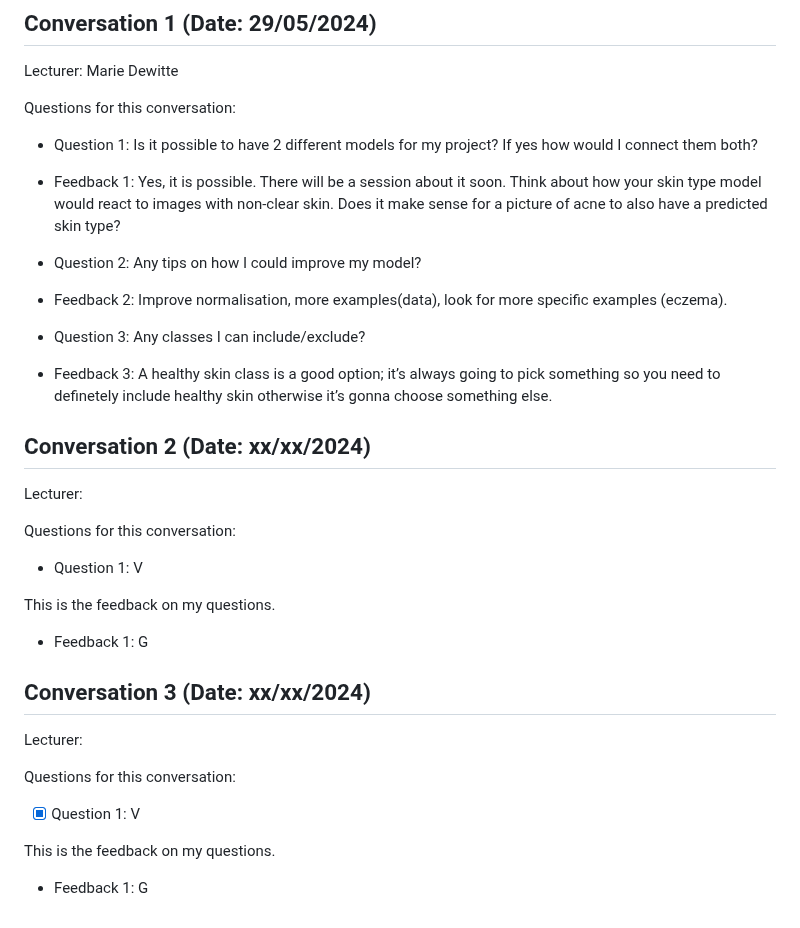
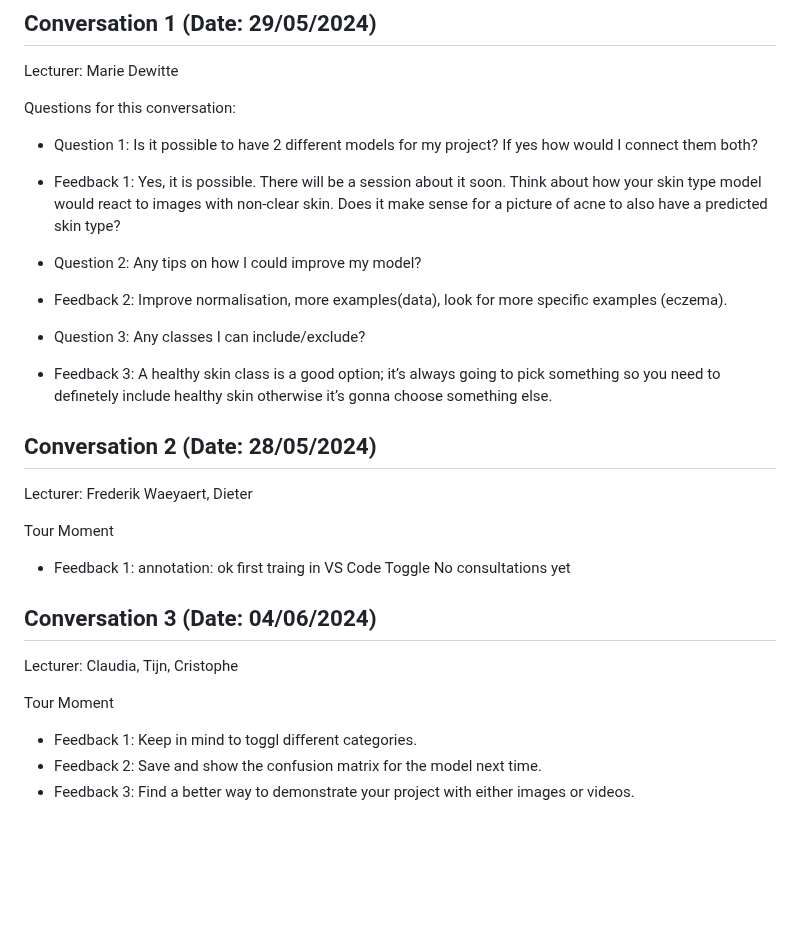
Before and after one commit to howest-mct/2023-2024-projectone-ctai-SathvikaAlla, a Markdown page: Docs/Feedforward.md, the part around the change. GitHub-like rendering; blank space fills up the shorter version.

Commit message:
feedforward updated

```diff
--- a/Docs/Feedforward.md
+++ b/Docs/Feedforward.md
@@ -39,7 +39,6 @@ Lecturer: Marie Dewitte
 Questions for this conversation:
 
 - Question 1: Is it possible to have 2 different models for my project? If yes how would I connect them both?
-
 - Feedback 1: Yes, it is possible. There will be a session about it soon. Think about how your skin type model would react to images with non-clear skin. Does it make sense for a picture of acne to also have a predicted skin type?
 
 - Question 2: Any tips on how I could improve my model?
@@ -48,26 +47,20 @@ Questions for this conversation:
 - Question 3: Any classes I can include/exclude?
 - Feedback 3: A healthy skin class is a good option; it’s always going to pick something so you need to definetely include healthy skin otherwise it’s gonna choose something else.
 
-## Conversation 2 (Date: xx/xx/2024)
+## Conversation 2 (Date: 28/05/2024)
 
-Lecturer:
+Lecturer: Frederik Waeyaert, Dieter
 
-Questions for this conversation:
+Tour Moment
 
-- Question 1: V
+- Feedback 1: annotation: ok first traing in VS Code Toggle No consultations yet
 
-This is the feedback on my questions.
+## Conversation 3 (Date: 04/06/2024)
 
-- Feedback 1: G
+Lecturer: Claudia, Tijn, Cristophe
 
-## Conversation 3 (Date: xx/xx/2024)
+Tour Moment
 
-Lecturer:
-
-Questions for this conversation:
-
-- [x] Question 1: V
-
-This is the feedback on my questions.
-
-- Feedback 1: G
+- Feedback 1: Keep in mind to toggl different categories.
+- Feedback 2: Save and show the confusion matrix for the model next time.
+- Feedback 3: Find a better way to demonstrate your project with either images or videos.
```
